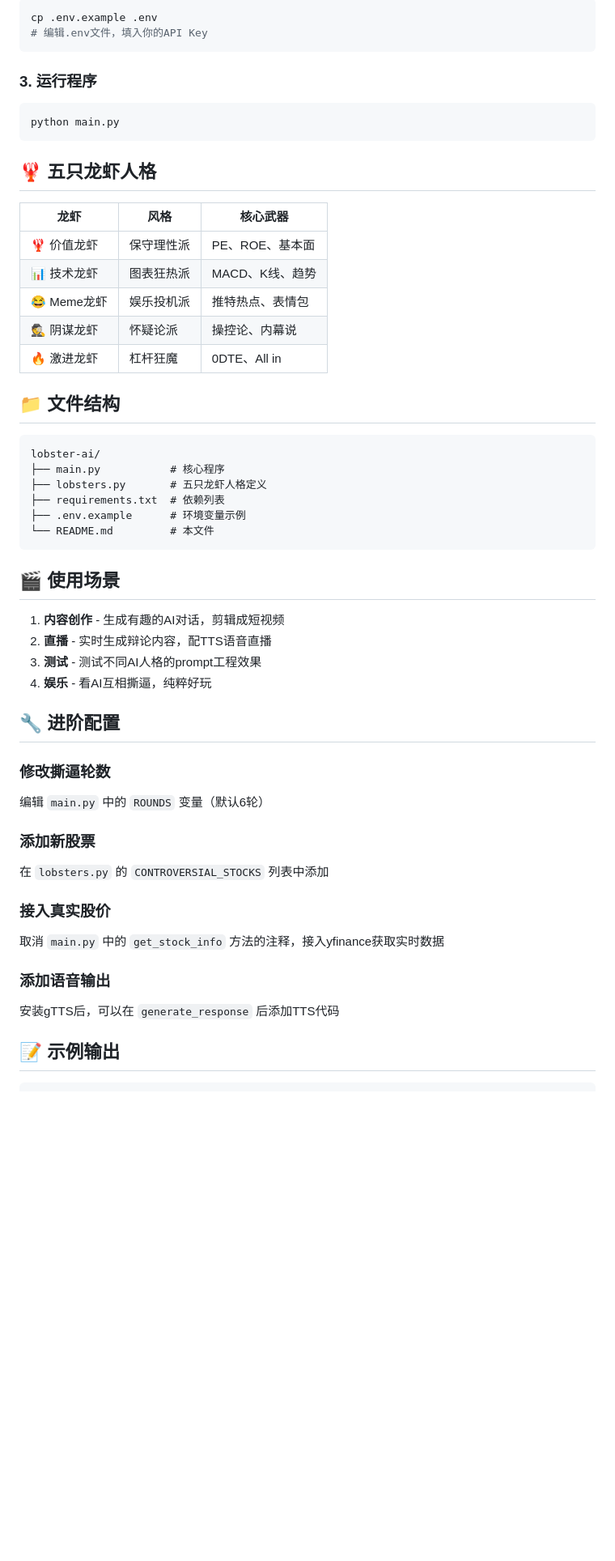
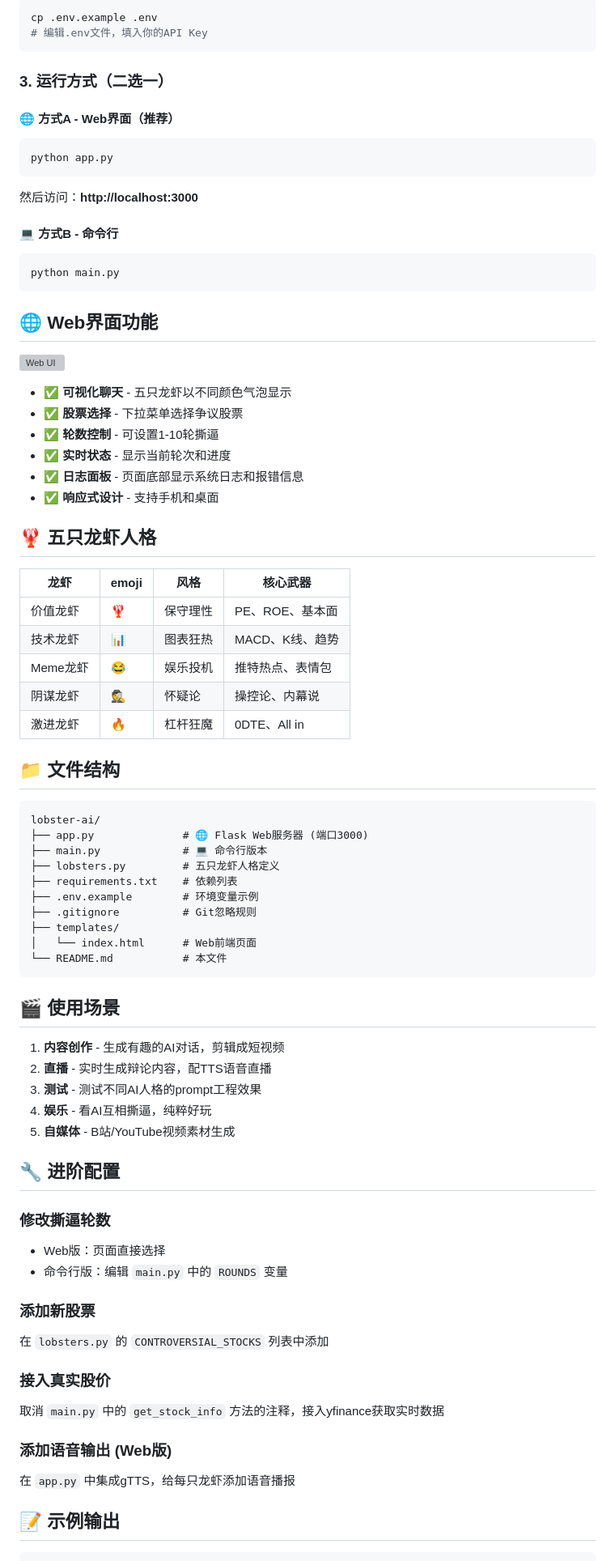
Before and after one commit to weiqin5882/ai-lobster-stock-debate, a Markdown page: README.md, the part around one of its changes. Shown at 81% size. Drawn GitHub-style; blank space fills up the shorter version; grey boxes are pictures that could not be loaded.

Commit message:
📝 Update README with Web UI documentation

````diff
--- a/README.md
+++ b/README.md
@@ -32,31 +36,53 @@ cp .env.example .env
 # 编辑.env文件，填入你的API Key
 ```
 
-### 3. 运行程序
+### 3. 运行方式（二选一）
 
+#### 🌐 方式A - Web界面（推荐）
+```bash
+python app.py
+```
+然后访问：**http://localhost:3000**
+
+#### 💻 方式B - 命令行
 ```bash
 python main.py
 ```
 
+## 🌐 Web界面功能
+
+![Web UI](https://via.placeholder.com/800x400/1a1a2e/ffffff?text=Web+UI+Preview)
+
+- ✅ **可视化聊天** - 五只龙虾以不同颜色气泡显示
+- ✅ **股票选择** - 下拉菜单选择争议股票
+- ✅ **轮数控制** - 可设置1-10轮撕逼
+- ✅ **实时状态** - 显示当前轮次和进度
+- ✅ **日志面板** - 页面底部显示系统日志和报错信息
+- ✅ **响应式设计** - 支持手机和桌面
+
 ## 🦞 五只龙虾人格
 
-| 龙虾 | 风格 | 核心武器 |
-|------|------|----------|
-| 🦞 价值龙虾 | 保守理性派 | PE、ROE、基本面 |
-| 📊 技术龙虾 | 图表狂热派 | MACD、K线、趋势 |
-| 😂 Meme龙虾 | 娱乐投机派 | 推特热点、表情包 |
-| 🕵️ 阴谋龙虾 | 怀疑论派 | 操控论、内幕说 |
-| 🔥 激进龙虾 | 杠杆狂魔 | 0DTE、All in |
+| 龙虾 | emoji | 风格 | 核心武器 |
+|------|-------|------|----------|
+| 价值龙虾 | 🦞 | 保守理性 | PE、ROE、基本面 |
+| 技术龙虾 | 📊 | 图表狂热 | MACD、K线、趋势 |
+| Meme龙虾 | 😂 | 娱乐投机 | 推特热点、表情包 |
+| 阴谋龙虾 | 🕵️ | 怀疑论 | 操控论、内幕说 |
+| 激进龙虾 | 🔥 | 杠杆狂魔 | 0DTE、All in |
 
 ## 📁 文件结构
 
 ```
 lobster-ai/
-├── main.py           # 核心程序
-├── lobsters.py       # 五只龙虾人格定义
-├── requirements.txt  # 依赖列表
-├── .env.example      # 环境变量示例
-└── README.md         # 本文件
+├── app.py              # 🌐 Flask Web服务器 (端口3000)
+├── main.py             # 💻 命令行版本
+├── lobsters.py         # 五只龙虾人格定义
+├── requirements.txt    # 依赖列表
+├── .env.example        # 环境变量示例
+├── .gitignore          # Git忽略规则
+├── templates/
+│   └── index.html      # Web前端页面
+└── README.md           # 本文件
 ```
 
 ## 🎬 使用场景
@@ -65,11 +91,13 @@ lobster-ai/
 2. **直播** - 实时生成辩论内容，配TTS语音直播
 3. **测试** - 测试不同AI人格的prompt工程效果
 4. **娱乐** - 看AI互相撕逼，纯粹好玩
+5. **自媒体** - B站/YouTube视频素材生成
 
 ## 🔧 进阶配置
 
 ### 修改撕逼轮数
-编辑 `main.py` 中的 `ROUNDS` 变量（默认6轮）
+- Web版：页面直接选择
+- 命令行版：编辑 `main.py` 中的 `ROUNDS` 变量
 
 ### 添加新股票
 在 `lobsters.py` 的 `CONTROVERSIAL_STOCKS` 列表中添加
@@ -77,8 +105,8 @@ lobster-ai/
 ### 接入真实股价
 取消 `main.py` 中的 `get_stock_info` 方法的注释，接入yfinance获取实时数据
 
-### 添加语音输出
-安装gTTS后，可以在 `generate_response` 后添加TTS代码
+### 添加语音输出 (Web版)
+在 `app.py` 中集成gTTS，给每只龙虾添加语音播报
 
 ## 📝 示例输出
 
````
Also changed, not shown: other parts of README.md (+16 -10 lines).
